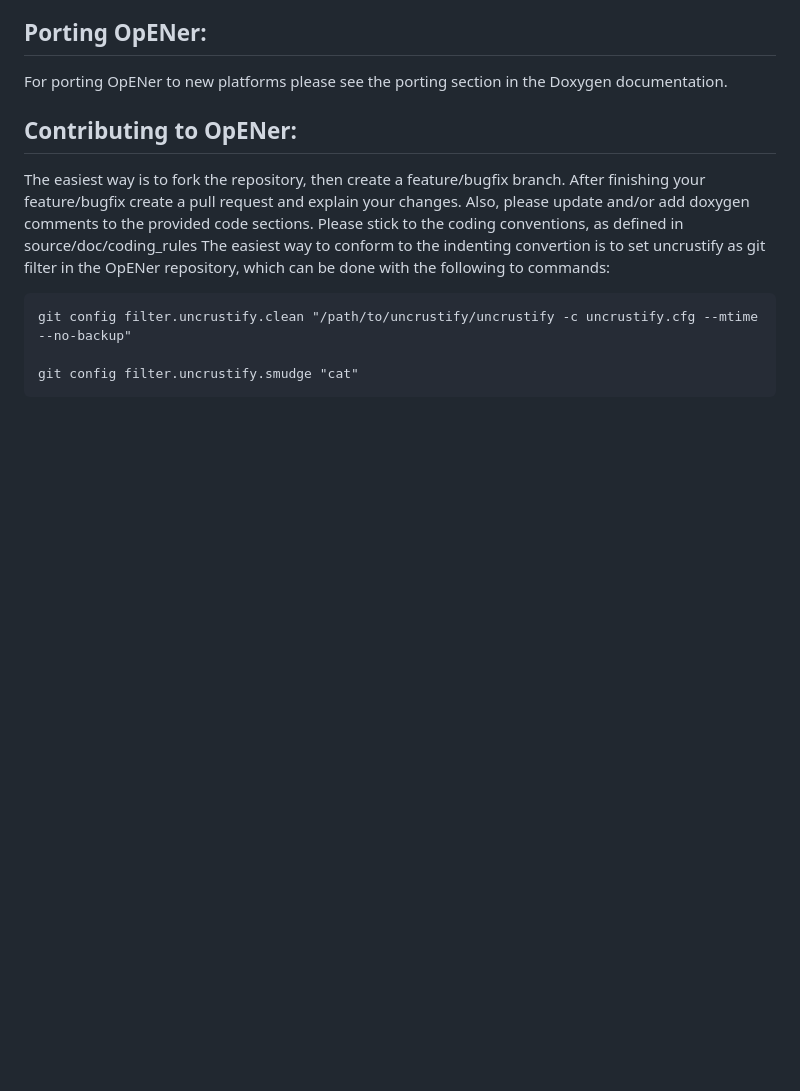
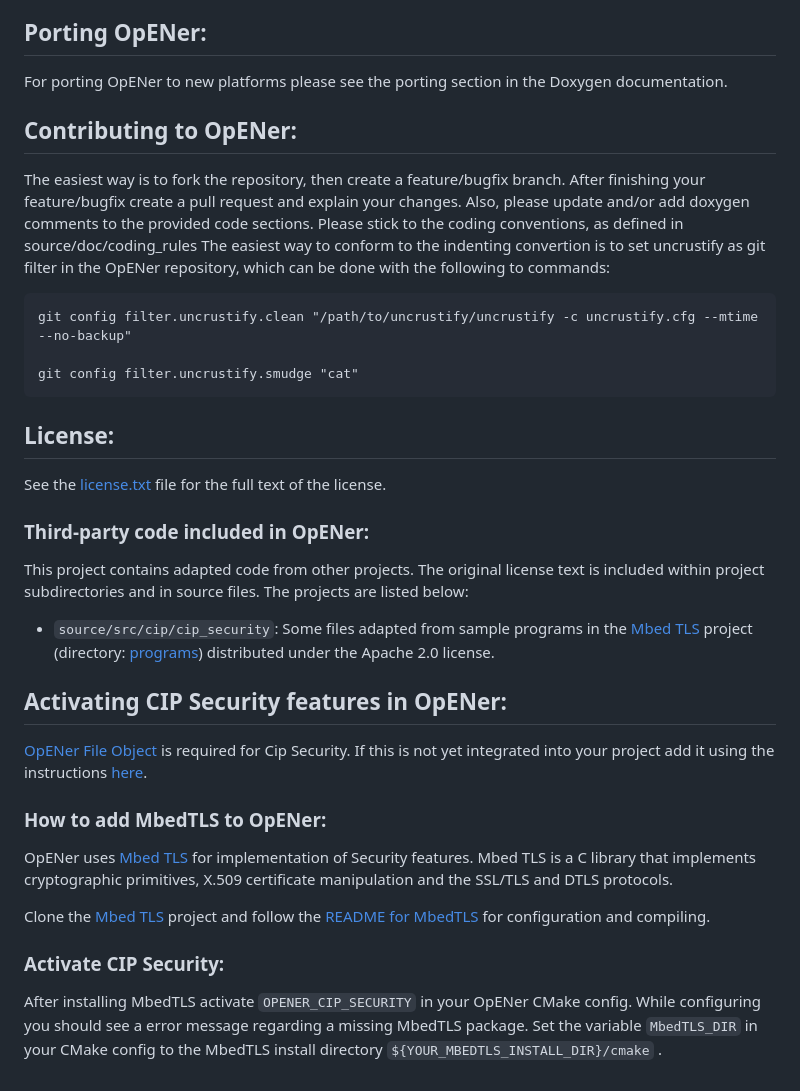
Before and after one commit to EIPStackGroup/OpENer, a Markdown page: README.md, the part around the change. GitHub-like rendering; blank space fills up the shorter version.

Commit message:
README update: license info + instructions for activating CIP Security added

````diff
--- a/README.md
+++ b/README.md
@@ -221,3 +221,24 @@ git config filter.uncrustify.clean "/path/to/uncrustify/uncrustify -c uncrustify
 
 git config filter.uncrustify.smudge "cat"
 ```
+License:
+-------
+See the [license.txt](https://github.com/EIPStackGroup/OpENer/blob/master/license.txt) file for the full text of the license.
+
+### Third-party code included in OpENer:
+This project contains adapted code from other projects. The original license text is included within project subdirectories and in source files. The projects are listed below:
+
+* `source/src/cip/cip_security`: Some files adapted from sample programs in the [Mbed TLS](https://github.com/Mbed-TLS/mbedtls) project (directory: [programs](https://github.com/Mbed-TLS/mbedtls/tree/development/programs)) distributed under the Apache 2.0 license.
+
+Activating CIP Security features in OpENer:
+-------
+[OpENer File Object](https://github.com/EIPStackGroup/OpENerFileObject) is required for Cip Security. If this is not yet integrated into your project add it using the instructions [here](https://github.com/EIPStackGroup/OpENerFileObject#readme).
+
+### How to add MbedTLS to OpENer:
+OpENer uses [Mbed TLS](https://github.com/Mbed-TLS/mbedtls) for implementation of Security features. Mbed TLS is a C library that implements cryptographic primitives, X.509 certificate manipulation and the SSL/TLS and DTLS protocols.
+
+Clone the [Mbed TLS](https://github.com/Mbed-TLS/mbedtls) project and follow the [README for MbedTLS](https://github.com/Mbed-TLS/mbedtls#readme-for-mbed-tls) for configuration and compiling.
+
+### Activate CIP Security:
+
+After installing MbedTLS activate  `OPENER_CIP_SECURITY`  in your OpENer CMake config. While configuring you should see a error message regarding a missing  MbedTLS package. Set the variable `MbedTLS_DIR` in your CMake config to the MbedTLS install directory `${YOUR_MBEDTLS_INSTALL_DIR}/cmake` .
````
